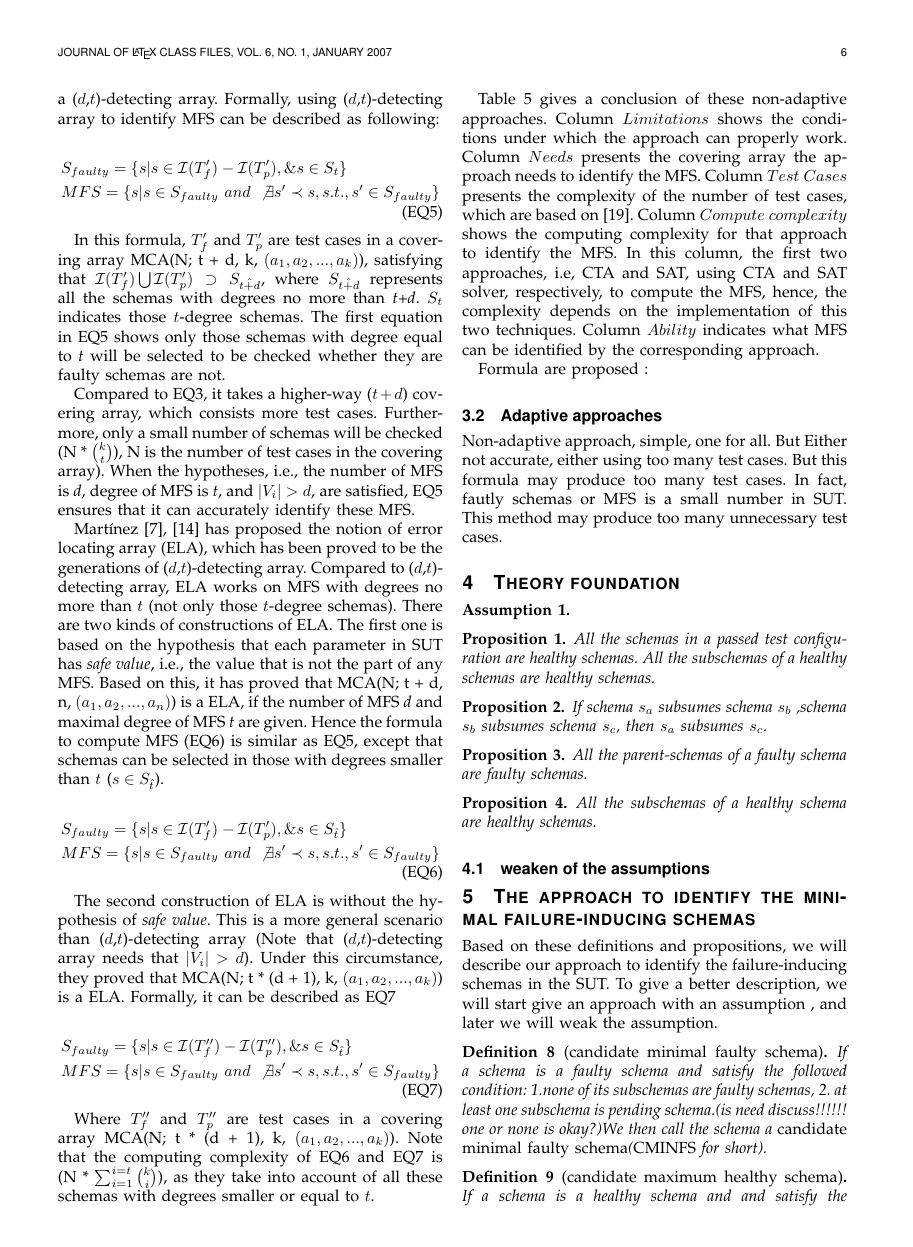
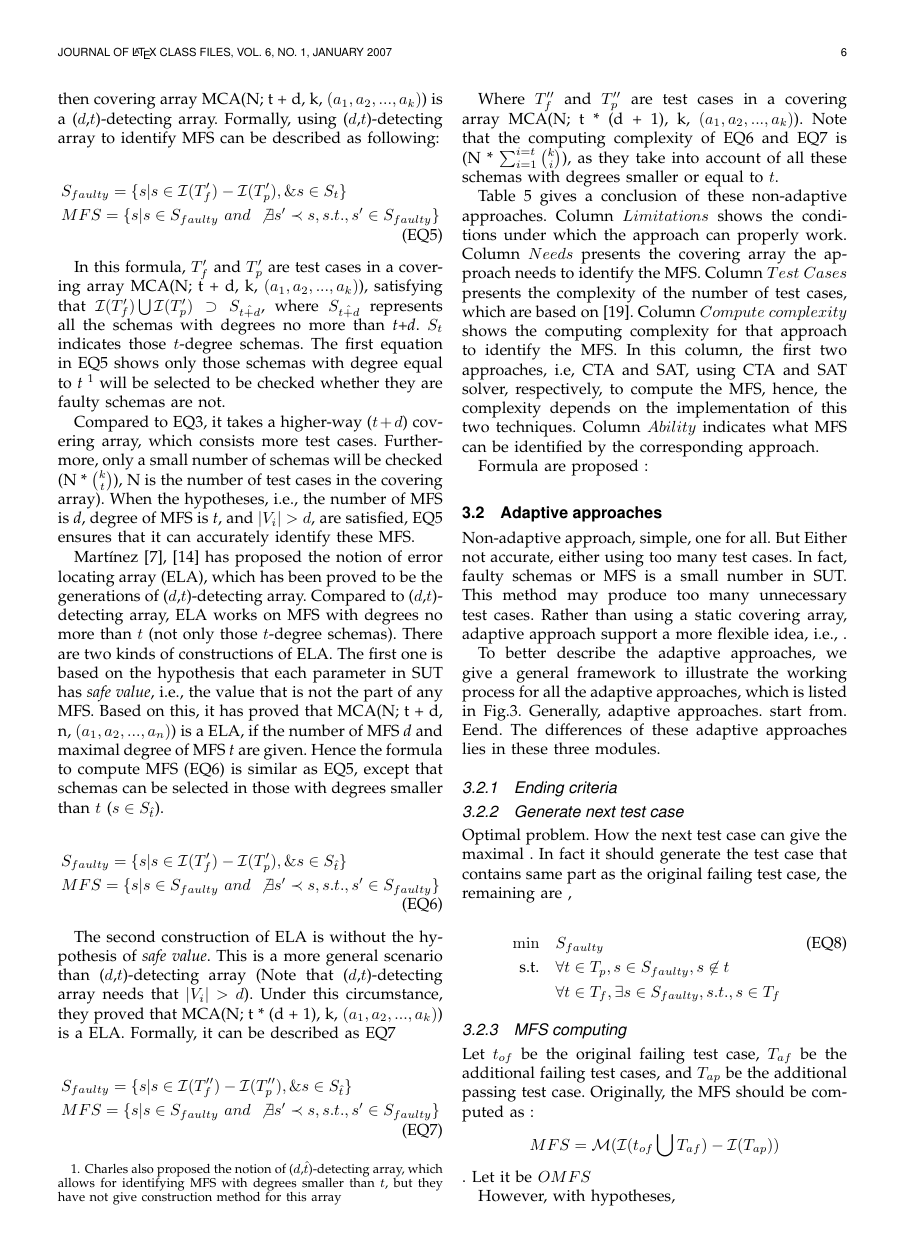
Before and after one commit to niuxintao/tse-paper-compare, a LaTeX paper (bare_jrnl_compsoc.tex): page 6 of 23. Compiled offline with pdfLaTeX.

Commit message:
asdasdasdasda

```diff
--- a/bare_jrnl_compsoc.tex
+++ b/bare_jrnl_compsoc.tex
@@ -878,7 +880,7 @@ Based on these two points, Charles \cite{colbourn2008locating} proposed the noti
 & MFS =  \{s | s \in S_{faulty}\ and\ \not\exists s' \prec s, s.t., s' \in S_{faulty}\} &{}& \tag{EQ5} \label{eq-s-highca-identi-cha} \nonumber
 \end{alignat}
 
-In this formula, $T_{f}'$ and $T_{p}'$ are test cases in a covering array MCA(N; t + d, k, $(a_{1}, a_{2}, ..., a_{k})$), satisfying that $ \mathcal{I}(T_{f}') \bigcup \mathcal{I}(T_{p}') \supset S_{\hat{t+d}}$, where $S_{\hat{t+d}}$ represents all the schemas with degrees no more than \emph{t+d}. $S_{t}$ indicates those $t$-degree schemas. The first equation in \ref{eq-s-highca-identi-cha} shows only those schemas with degree equal to \emph{t} will be selected to be checked whether they are faulty schemas are not.
+In this formula, $T_{f}'$ and $T_{p}'$ are test cases in a covering array MCA(N; t + d, k, $(a_{1}, a_{2}, ..., a_{k})$), satisfying that $ \mathcal{I}(T_{f}') \bigcup \mathcal{I}(T_{p}') \supset S_{\hat{t+d}}$, where $S_{\hat{t+d}}$ represents all the schemas with degrees no more than \emph{t+d}. $S_{t}$ indicates those $t$-degree schemas. The first equation in \ref{eq-s-highca-identi-cha} shows only those schemas with degree equal to \emph{t} \footnote{Charles also proposed the notion of ($d$,$\hat{t}$)-detecting array, which allows for identifying MFS with degrees smaller than $t$, but they have not give construction method for this array} will be selected to be checked whether they are faulty schemas are not.
 
 Compared to \ref{eq-s-ca-identi}, it takes a higher-way ($t+d$) covering array, which consists more test cases. Furthermore,  only a small number of schemas will be checked  (N * $ \binom{k}{t}$), N is the number of test cases in the covering array). When the hypotheses, i.e., the number of MFS is \emph{d}, degree of MFS is \emph{t}, and $|V_{i}| > d$, are satisfied, \ref{eq-s-highca-identi-cha} ensures that it can accurately identify these MFS.
 
@@ -926,9 +928,6 @@ Formula are proposed :
 
 %But this method, however, have its .
 \subsection{Adaptive approaches}
-Non-adaptive approach, simple, one for all. But Either not accurate, either using too many test cases.
-But this formula may produce too many test cases. In fact, fautly schemas or MFS is a small number in SUT. This method may produce too many unnecessary test cases.
-
-
-
-\begin{figure*}
+Non-adaptive approach, simple, one for all. But Either not accurate, either using too many test cases. In fact, faulty schemas or MFS is a small number in SUT. This method may produce too many unnecessary test cases. Rather than using a static covering array, adaptive approach support a more flexible idea, i.e., .
+
+To better describe the adaptive approaches, we give a general framework to illustrate the working process for all the adaptive approaches, which is listed in Fig.\ref{figadaptive}. Generally, adaptive approaches. start from. Eend. The differences of these adaptive approaches lies in these three modules.
@@ -938,2 +938,24 @@ But this formula may produce too many test cases. In fact, fautly schemas or MFS
- \label{figch}
-\end{figure*}
+ \includegraphics[width=2.4in]{adaptive-approach.eps}
+ \caption{A framework of Adaptive approaches}
+ \label{figadaptive}
+\end{figure}
+
+
+\subsubsection{Ending criteria}
+
+\subsubsection{Generate next test case}
+
+Optimal problem. How the next test case can give the maximal . In fact it should generate the test case that contains same part as the original failing test case, the remaining are ,
+
+\begin{alignat}{2}
+\min\quad &  S_{faulty} &{}& \tag{EQ8} \label{eq-optimal-testcase}\\
+\mbox{s.t.}\quad
+& \forall t \in T_{p}, s \in S_{faulty}, s \not\in t &\quad& {}\nonumber \\
+& \forall t \in T_{f}, \exists s \in S_{faulty}, s.t., s \in T_{f} &\quad& {}\nonumber
+\end{alignat}
+
+
+\subsubsection{MFS computing}
+
+Let $t_{of}$ be the original failing test case, $T_{af}$ be the additional failing test cases, and $T_{ap}$ be the additional passing test case. Originally, the MFS should be computed as :
+$$ MFS =  \mathcal{M}(\mathcal{I}(t_{of} \bigcup T_{af}) - \mathcal{I}(T_{ap})) $$. Let it be $OMFS$
@@ -953,8 +1003,3 @@ But this formula may produce too many test cases. In fact, fautly schemas or MFS
 %A big table that consists of many
 
 
-\section{Theory foundation}\label{sec:propositinon}
-
-\begin{assumption}
-
-\end{assumption}
@@ -976,20 +1034,7 @@ All the parent-schemas of a faulty schema are faulty schemas.
 All the subschemas of a healthy schema are healthy schemas.
 \end{proposition}
 
-\subsection{weaken of the assumptions}
-
-\section{The approach to identify the minimal failure-inducing schemas}\label{sec:app}
-Based on these definitions and propositions, we will describe our approach to identify the failure-inducing schemas in the SUT. To give a better description, we will start give an approach with an assumption , and later we will weak the assumption.
-
-\begin{definition}[candidate minimal faulty schema]
-If a schema is a faulty schema and satisfy the followed condition:
-1.none of its subschemas are faulty schemas, 2. at least one subschema is pending schema.(is need discuss!!!!!! one or none is okay?)We then call the schema a \emph{candidate minimal faulty schema}(\emph{CMINFS} for short).
-\end{definition}
-\begin{definition}[candidate maximum healthy schema]
-If a schema is a healthy schema and and satisfy the followed condition:
-1.none of its  parent-schemas are healthy schemas, 2. at least one subschema is pending schema. We then call the schema a \emph{candidate maximum healthy schema}(\emph{CMAXHS} for short).
-\end{definition}
-
+\subsubsection{weaken of the assumptions}
 
 
 \subsection{additional failure-inducing not be introduced}
```
Also changed, not shown: adaptive-approach.eps (added), bare_jrnl_compsoc.tex (70 more changed lines), 5 other files.
